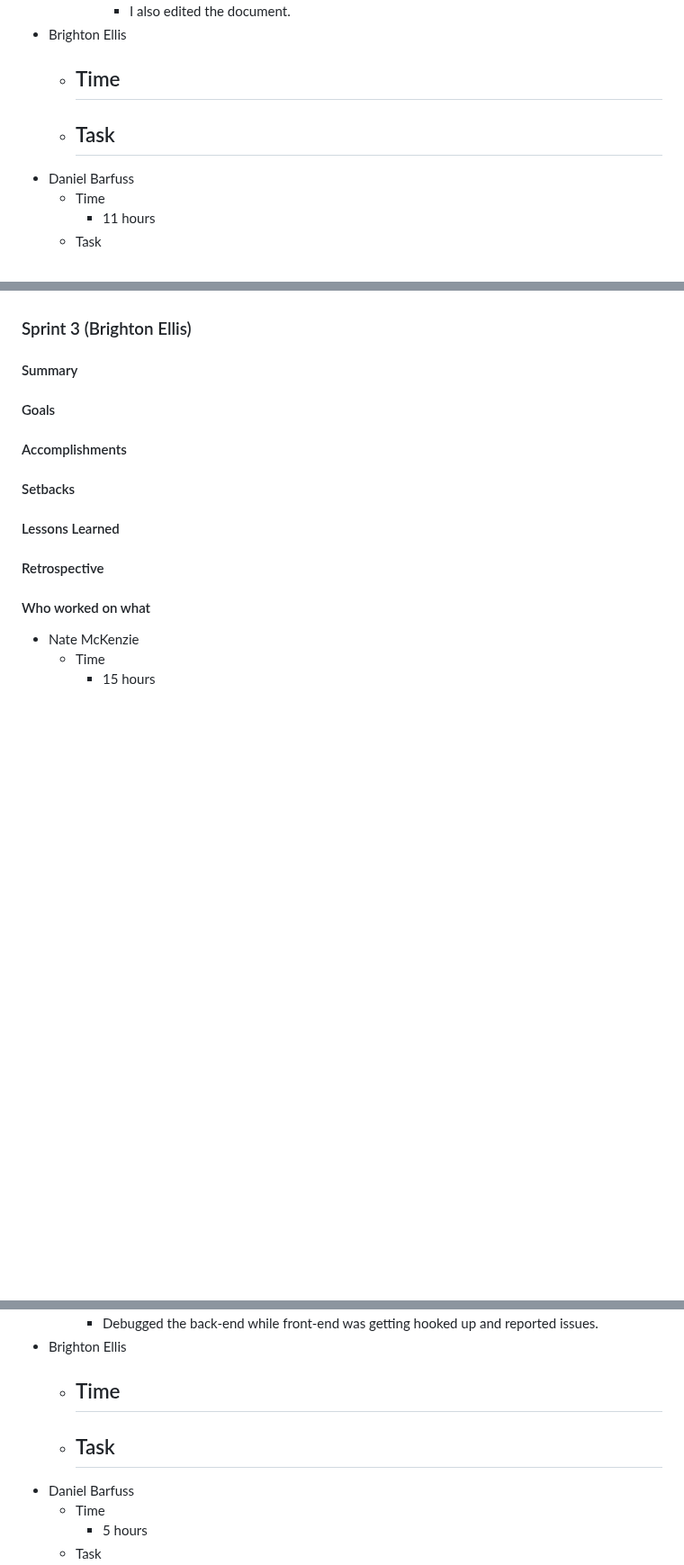
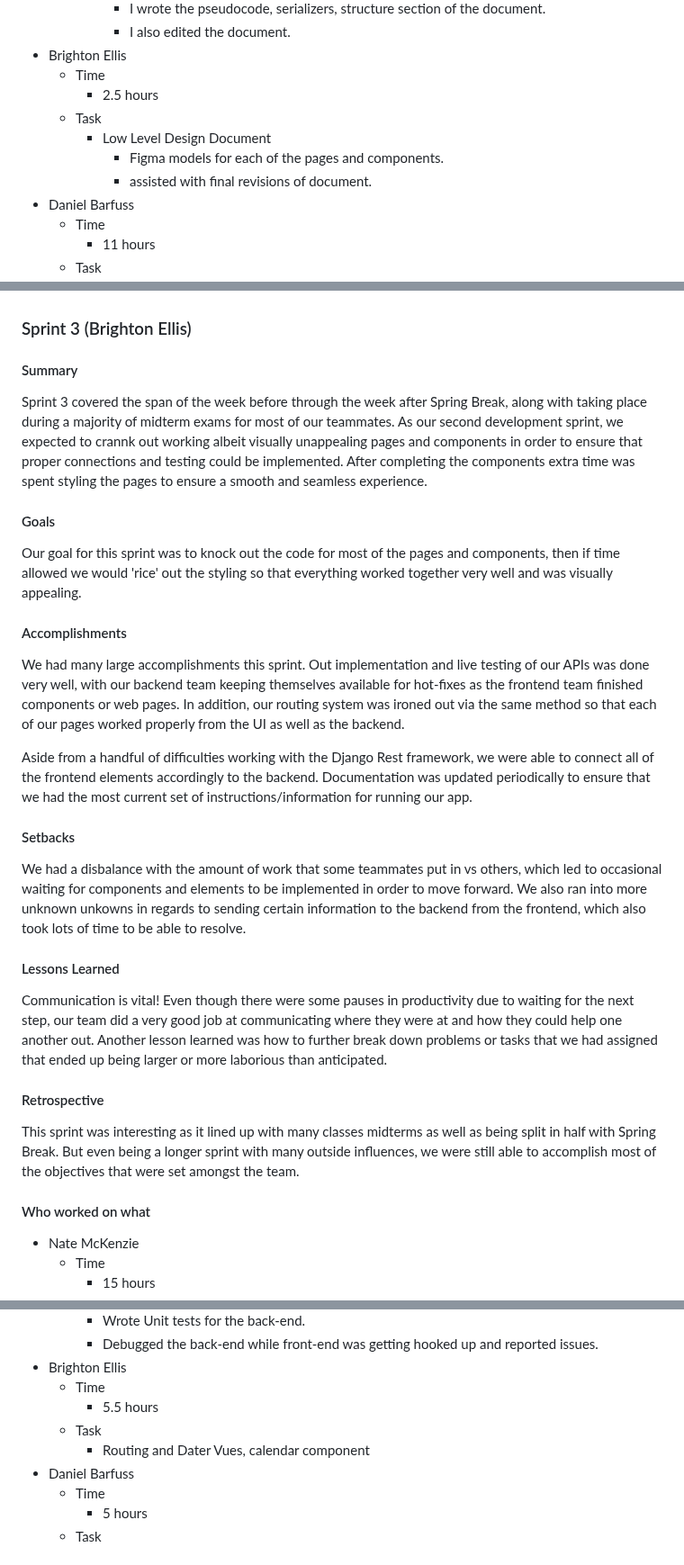
Before and after one commit to quality-liquid/cupid_code, a Markdown page: Documentation/final_report.md, 3 parts joined by grey strips. Shown at 90% size. Drawn GitHub-style; blank space fills up the shorter version.

Commit message:
added Brighton contribution to final report.md

```diff
--- a/Documentation/final_report.md
+++ b/Documentation/final_report.md
@@ -227,9 +227,11 @@ Though this would have slowed down the project, it would have made the team stro
         - I also edited the document.
 - Brighton Ellis
   - Time
-      -
+      - 2.5 hours
   - Task
-      -
+      - Low Level Design Document
+        - Figma models for each of the pages and components.
+        - assisted with final revisions of document.
 - Daniel Barfuss
   - Time
       - 11 hours
@@ -324,22 +326,24 @@ Emma Wright was able to get the front-end set up and working with the back-end.
 ### Sprint 3 (Brighton Ellis)
 
 #### Summary
-
+Sprint 3 covered the span of the week before through the week after Spring Break, along with taking place during a majority of midterm exams for most of our teammates. As our second development sprint, we expected to crannk out working albeit visually unappealing pages and components in order to ensure that proper connections and testing could be implemented. After completing the components extra time was spent styling the pages to ensure a smooth and seamless experience.
 
 #### Goals
-
+Our goal for this sprint was to knock out the code for most of the pages and components, then if time allowed we would 'rice' out the styling so that everything worked together very well and was visually appealing.
 
 #### Accomplishments
+We had many large accomplishments this sprint. Out implementation and live testing of our APIs was done very well, with our backend team keeping themselves available for hot-fixes as the frontend team finished components or web pages. In addition, our routing system was ironed out via the same method so that each of our pages worked properly from the UI as well as the backend.
 
+Aside from a handful of difficulties working with the Django Rest framework, we were able to connect all of the frontend elements accordingly to the backend. Documentation was updated periodically to ensure that we had the most current set of instructions/information for running our app.
 
 #### Setbacks
-
+We had a disbalance with the amount of work that some teammates put in vs others, which led to occasional waiting for components and elements to be implemented in order to move forward. We also ran into more unknown unkowns in regards to sending certain information to the backend from the frontend, which also took lots of time to be able to resolve.
 
 #### Lessons Learned
-
+Communication is vital!  Even though there were some pauses in productivity due to waiting for the next step, our team did a very good job at communicating where they were at and how they could help one another out. Another lesson learned was how to further break down problems or tasks that we had assigned that ended up being larger or more laborious than anticipated.
 
 #### Retrospective
-
+This sprint was interesting as it lined up with many classes midterms as well as being split in half with Spring Break. But even being a longer sprint with many outside influences, we were still able to accomplish most of the objectives that were set amongst the team.
 
 #### Who worked on what
 
@@ -361,9 +365,9 @@ Emma Wright was able to get the front-end set up and working with the back-end.
       - Debugged the back-end while front-end was getting hooked up and reported issues.
 - Brighton Ellis
   - Time
-      -
+      - 5.5 hours
   - Task
-      -
+      - Routing and Dater Vues, calendar component
 - Daniel Barfuss
   - Time
       - 5 hours
```
Also changed, not shown: other parts of Documentation/final_report.md (+2 -2 lines).
